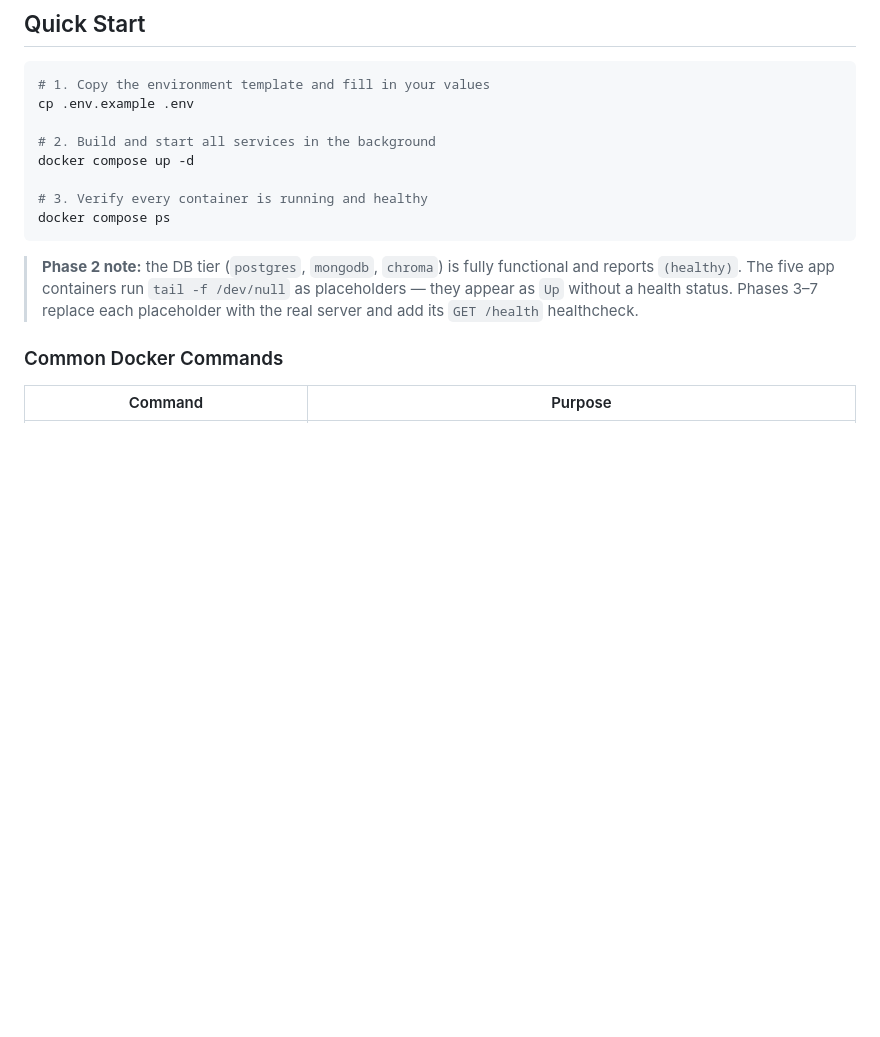
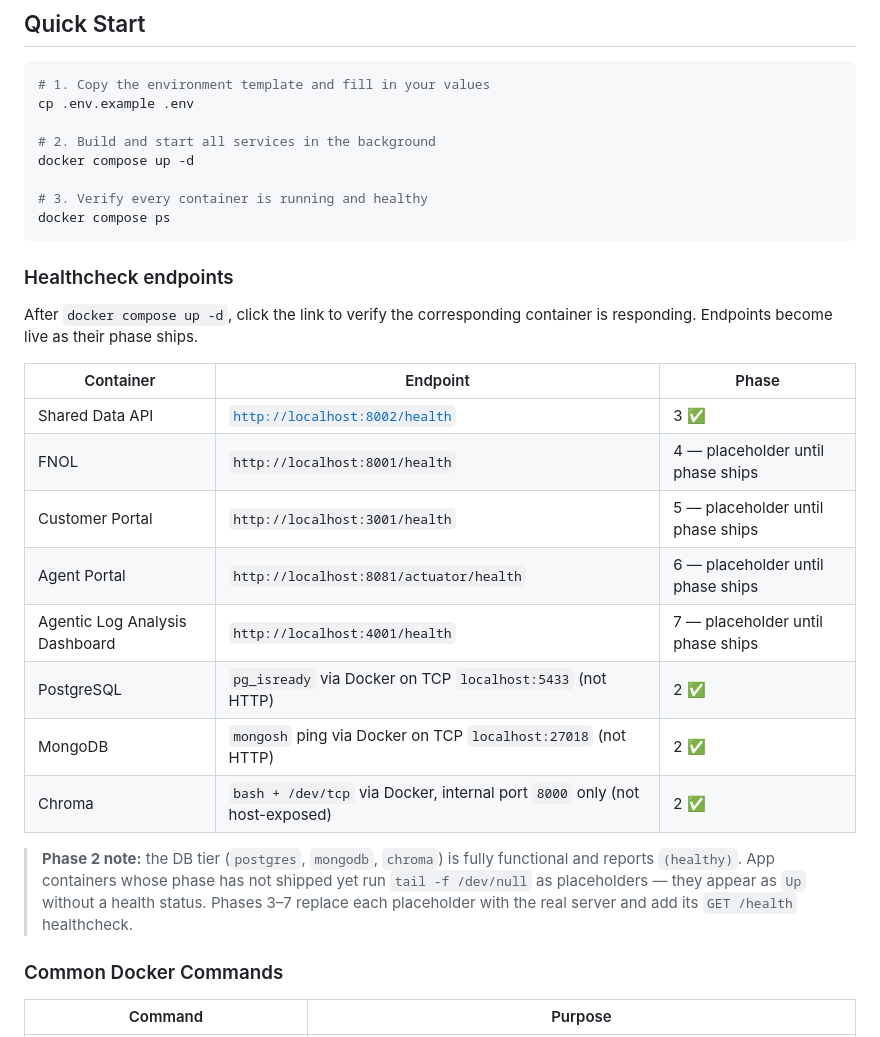
Before and after one commit to CumulusCycles/agentic-log-analysis-system, a Markdown page: README.md, the part around one of its changes. Drawn GitHub-style; blank space fills up the shorter version.

Commit message:
docs(readme): flip Phase 3 to ✅ and add clickable healthcheck endpoints
- Phase 3 row was stuck at 🔄 from the /ship pre-ship doc check; PR #4 has
  merged, so it should be ✅
- Add a "Healthcheck endpoints" table to Quick Start so each container's
  health probe is one click away. The Shared Data API link is live now; the
  other app endpoints are documented but flagged as placeholders until their
  phase ships (FNOL/CP/AP/Dashboard). DB tier healthchecks are TCP-only and
  noted as not-HTTP.

Co-Authored-By: Claude Code <noreply@anthropic.com>

````diff
--- a/README.md
+++ b/README.md
@@ -70,10 +70,26 @@ docker compose up -d
 docker compose ps
 ```
 
+### Healthcheck endpoints
+
+After `docker compose up -d`, click the link to verify the corresponding container is responding. Endpoints become live as their phase ships.
+
+| Container | Endpoint | Phase |
+|---|---|---|
+| Shared Data API | [`http://localhost:8002/health`](http://localhost:8002/health) | 3 ✅ |
+| FNOL | `http://localhost:8001/health` | 4 — placeholder until phase ships |
+| Customer Portal | `http://localhost:3001/health` | 5 — placeholder until phase ships |
+| Agent Portal | `http://localhost:8081/actuator/health` | 6 — placeholder until phase ships |
+| Agentic Log Analysis Dashboard | `http://localhost:4001/health` | 7 — placeholder until phase ships |
+| PostgreSQL | `pg_isready` via Docker on TCP `localhost:5433` (not HTTP) | 2 ✅ |
+| MongoDB | `mongosh` ping via Docker on TCP `localhost:27018` (not HTTP) | 2 ✅ |
+| Chroma | `bash + /dev/tcp` via Docker, internal port `8000` only (not host-exposed) | 2 ✅ |
+
 > **Phase 2 note:** the DB tier (`postgres`, `mongodb`, `chroma`) is fully functional
-> and reports `(healthy)`. The five app containers run `tail -f /dev/null` as
-> placeholders — they appear as `Up` without a health status. Phases 3–7 replace each
-> placeholder with the real server and add its `GET /health` healthcheck.
+> and reports `(healthy)`. App containers whose phase has not shipped yet run
+> `tail -f /dev/null` as placeholders — they appear as `Up` without a health status.
+> Phases 3–7 replace each placeholder with the real server and add its `GET /health`
+> healthcheck.
 
 ### Common Docker Commands
 
````
Also changed, not shown: other parts of README.md (+1 -1 lines).
